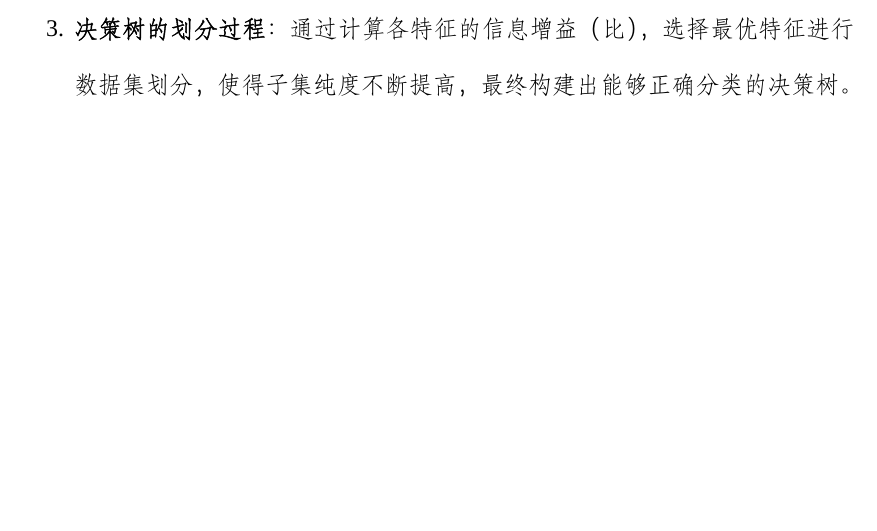
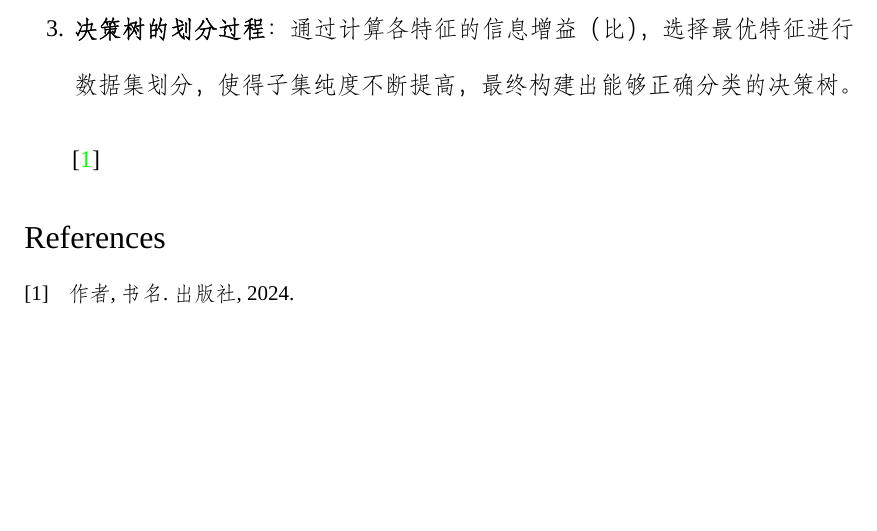
Before and after one commit to Tommy20240110/SCNU-Experimental-Report-Template, a LaTeX problem sheet (Single/Example.tex, which reads Single/cite.bib): part of page 12 of 13, cut so that both start at the same text, the shorter picture padded with empty space. Compiled offline with XeLaTeX; a missing font is replaced by an installed copy or a similar font.

Commit message:
修改了README，新增了运行环境的说明，修改了参考文献的编译方法

```diff
--- a/Single/Example.tex
+++ b/Single/Example.tex
@@ -358,6 +358,10 @@ def c4_5_algo(data, label):
     \item \textbf{决策树的划分过程}：通过计算各特征的信息增益（比），选择最优特征进行数据集划分，使得子集纯度不断提高，最终构建出能够正确分类的决策树。
 \end{enumerate}
 
+\cite{key2024}
+
+\printbibliography  % 文末输出参考文献列表
+
 % 实验记录
 \includepdf[pages=-]{./Record.pdf}
 
--- a/Single/cite.bib
+++ b/Single/cite.bib
@@ -0,0 +4,3 @@
+    year={2024},
+    publisher={出版社}
+}
```
Also changed, not shown: README.md, Single/.build/Example.pdf, Single/cite.bib (3 more changed lines).
